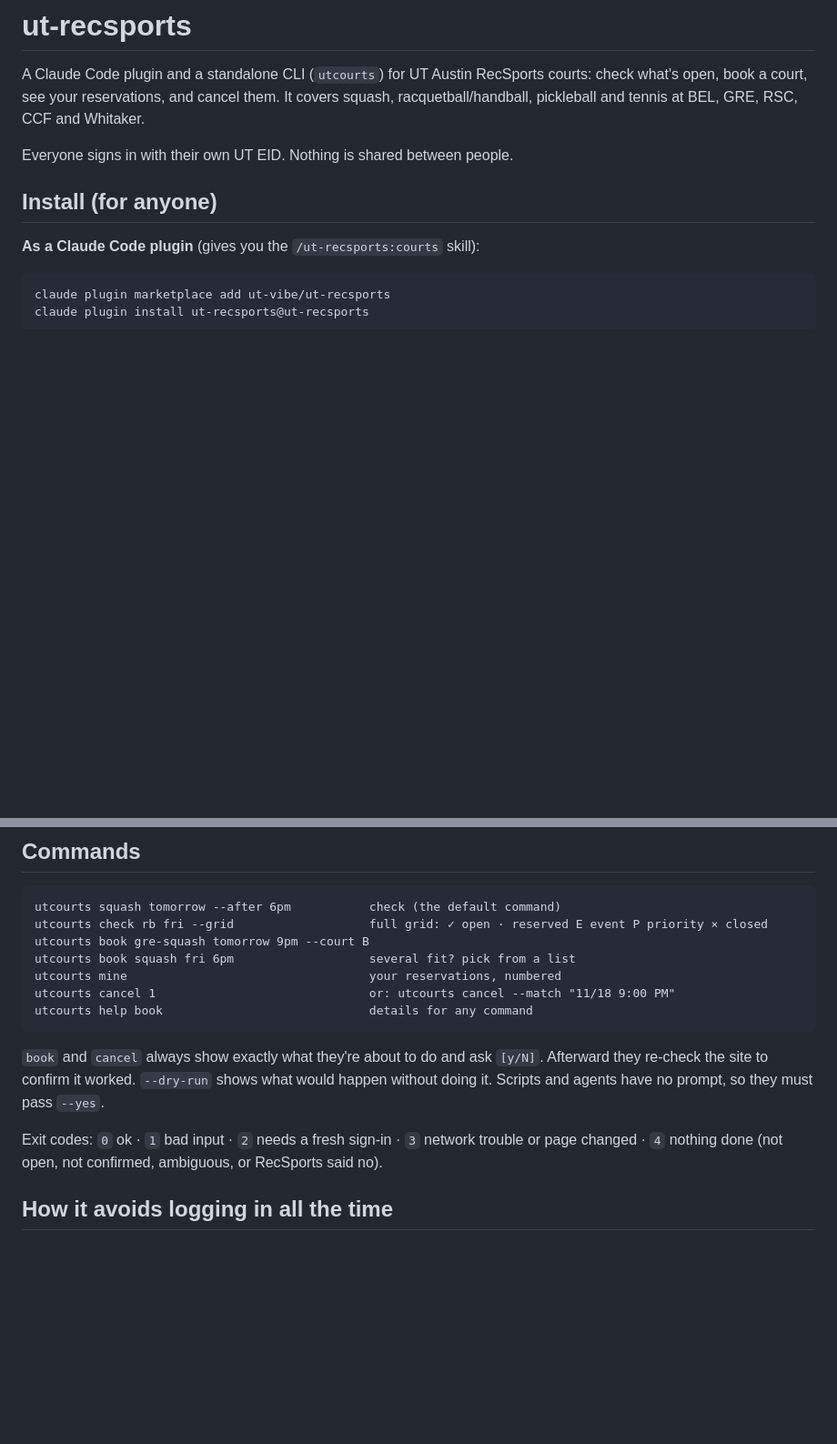
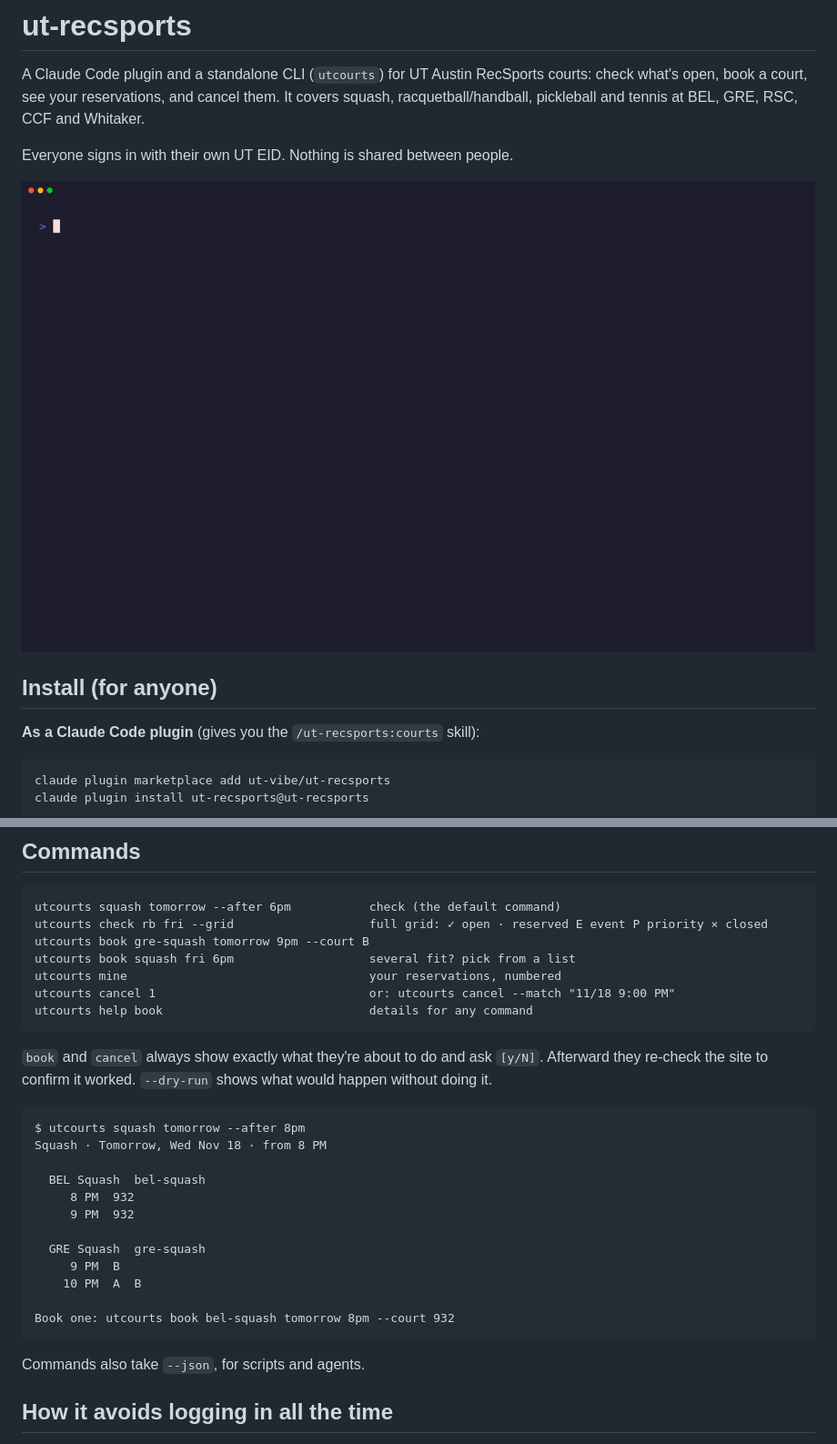
Before and after one commit to ut-vibe/ut-recsports, a Markdown page: README.md, 2 parts joined by grey strips. Shown at 91% size. GitHub-like rendering; pictures changed too: demo/demo.gif (added); blank space fills up the shorter version.

````diff
--- a/README.md
+++ b/README.md
@@ -3,6 +3,8 @@
 A Claude Code plugin and a standalone CLI (`utcourts`) for UT Austin RecSports courts: check what's open, book a court, see your reservations, and cancel them. It covers squash, racquetball/handball, pickleball and tennis at BEL, GRE, RSC, CCF and Whitaker.
 
 Everyone signs in with their own UT EID. Nothing is shared between people.
+
+![utcourts: check open tennis courts, book one, see it in your reservations](demo/demo.gif)
 
 ## Install (for anyone)
 
@@ -38,9 +40,24 @@ utcourts cancel 1                              or: utcourts cancel --match "11/1
 utcourts help book                             details for any command
 ```
 
-`book` and `cancel` always show exactly what they're about to do and ask `[y/N]`. Afterward they re-check the site to confirm it worked. `--dry-run` shows what would happen without doing it. Scripts and agents have no prompt, so they must pass `--yes`.
+`book` and `cancel` always show exactly what they're about to do and ask `[y/N]`. Afterward they re-check the site to confirm it worked. `--dry-run` shows what would happen without doing it.
 
-Exit codes: `0` ok · `1` bad input · `2` needs a fresh sign-in · `3` network trouble or page changed · `4` nothing done (not open, not confirmed, ambiguous, or RecSports said no).
+```
+$ utcourts squash tomorrow --after 8pm
+Squash · Tomorrow, Wed Nov 18 · from 8 PM
+
+  BEL Squash  bel-squash
+     8 PM  932
+     9 PM  932
+
+  GRE Squash  gre-squash
+     9 PM  B
+    10 PM  A  B
+
+Book one: utcourts book bel-squash tomorrow 8pm --court 932
+```
+
+Commands also take `--json`, for scripts and agents.
 
 ## How it avoids logging in all the time
 
````
Also changed, not shown: other parts of README.md (+3 -1 lines), 6 other files.
